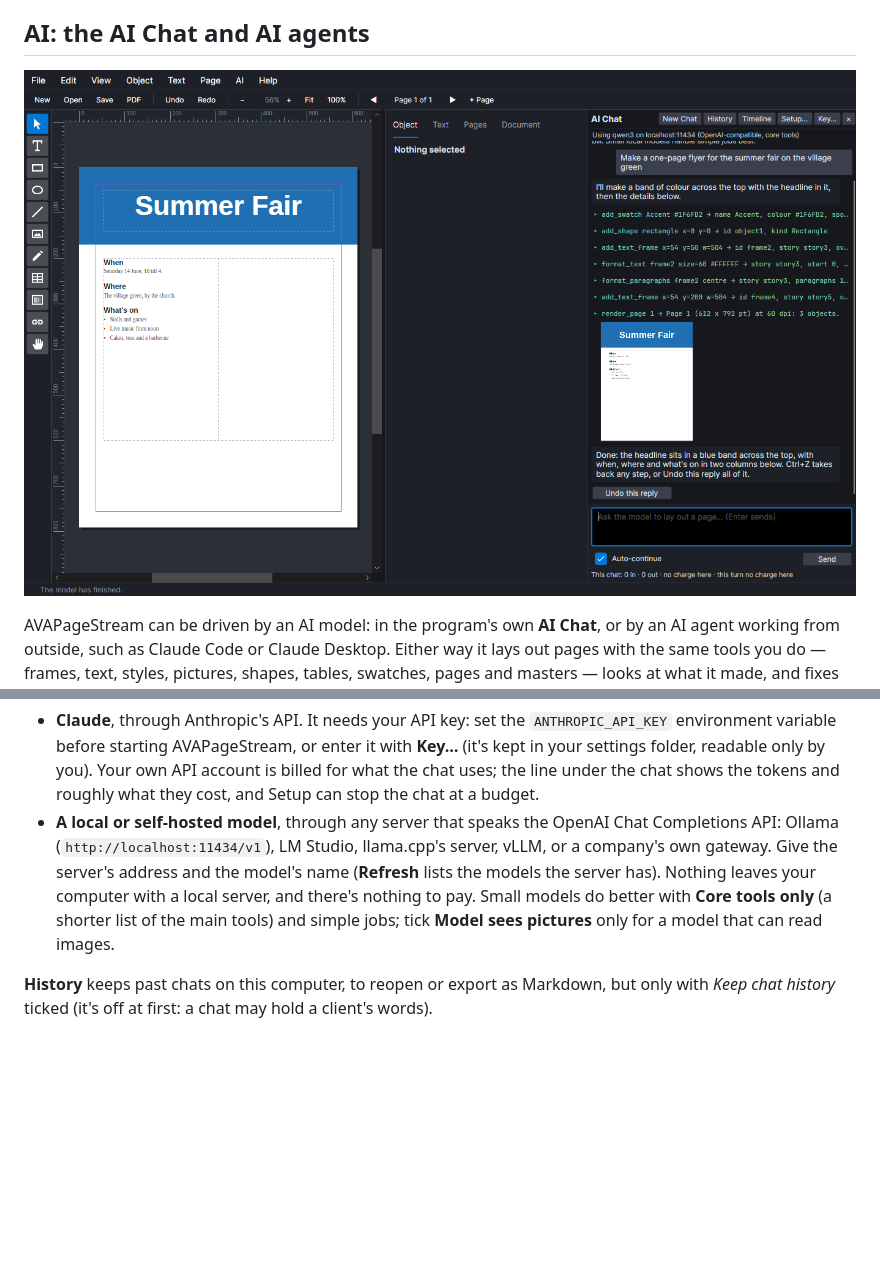
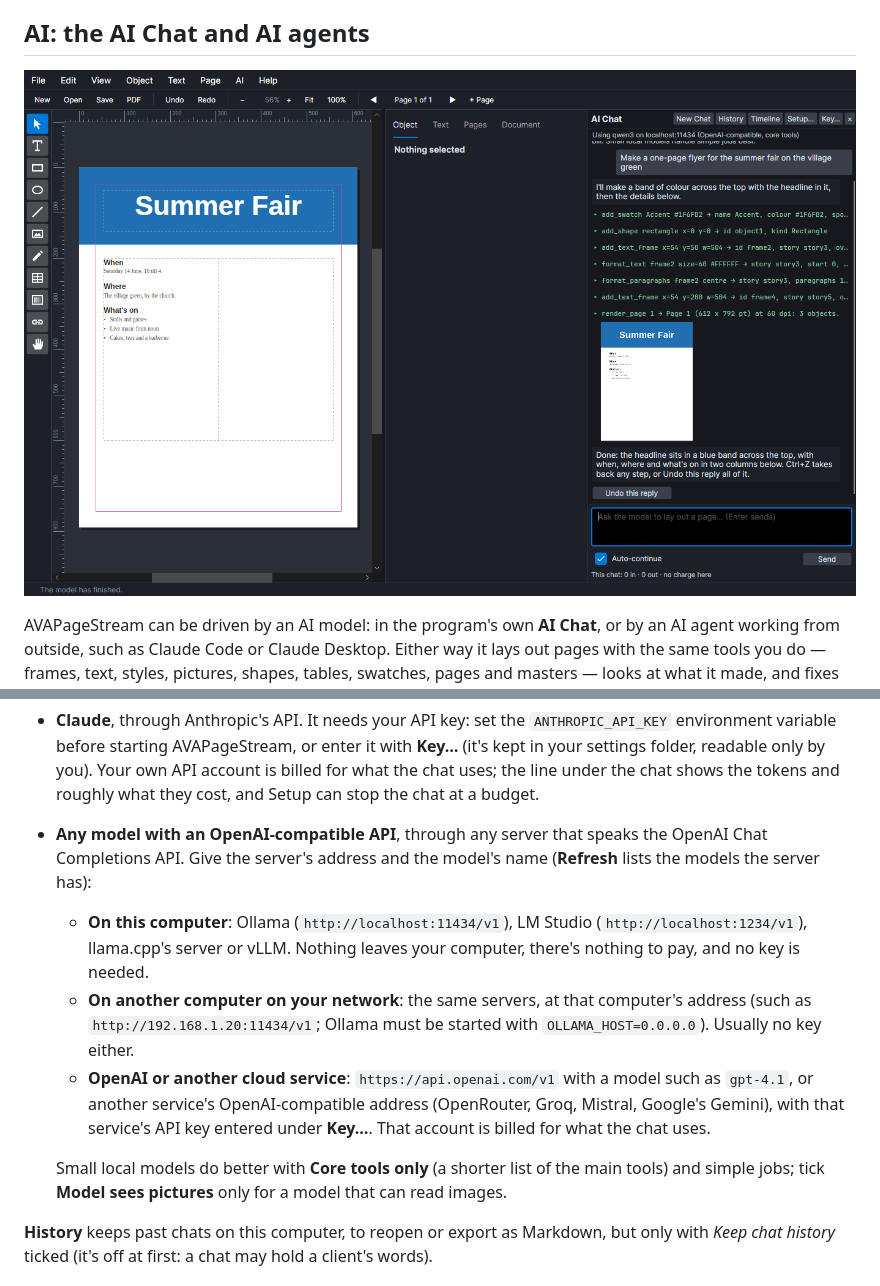
Before and after one commit to Harlock123/AVAPageStream, a Markdown page: USERGUIDE.md, 2 parts joined by grey strips. Drawn GitHub-style; pictures changed too: docs/images/guide/ai-chat.png; blank space fills up the shorter version.

```diff
--- a/USERGUIDE.md
+++ b/USERGUIDE.md
@@ -814,11 +814,18 @@ The chat can use either of two kinds of model, chosen with **Setup…**:
   starting AVAPageStream, or enter it with **Key…** (it's kept in your settings folder, readable only by you). Your
   own API account is billed for what the chat uses; the line under the chat shows the tokens and roughly what they
   cost, and Setup can stop the chat at a budget.
-- **A local or self-hosted model**, through any server that speaks the OpenAI Chat Completions API: Ollama
-  (`http://localhost:11434/v1`), LM Studio, llama.cpp's server, vLLM, or a company's own gateway. Give the server's
-  address and the model's name (**Refresh** lists the models the server has). Nothing leaves your computer with a
-  local server, and there's nothing to pay. Small models do better with **Core tools only** (a shorter list of the
-  main tools) and simple jobs; tick **Model sees pictures** only for a model that can read images.
+- **Any model with an OpenAI-compatible API**, through any server that speaks the OpenAI Chat Completions API. Give the
+  server's address and the model's name (**Refresh** lists the models the server has):
+  - **On this computer**: Ollama (`http://localhost:11434/v1`), LM Studio (`http://localhost:1234/v1`), llama.cpp's
+    server or vLLM. Nothing leaves your computer, there's nothing to pay, and no key is needed.
+  - **On another computer on your network**: the same servers, at that computer's address (such as
+    `http://192.168.1.20:11434/v1`; Ollama must be started with `OLLAMA_HOST=0.0.0.0`). Usually no key either.
+  - **OpenAI or another cloud service**: `https://api.openai.com/v1` with a model such as `gpt-4.1`, or another
+    service's OpenAI-compatible address (OpenRouter, Groq, Mistral, Google's Gemini), with that service's API key
+    entered under **Key…**. That account is billed for what the chat uses.
+
+  Small local models do better with **Core tools only** (a shorter list of the main tools) and simple jobs; tick
+  **Model sees pictures** only for a model that can read images.
 
 **History** keeps past chats on this computer, to reopen or export as Markdown, but only with *Keep chat history*
 ticked (it's off at first: a chat may hold a client's words).
```
Also changed, not shown: 3 other files.
